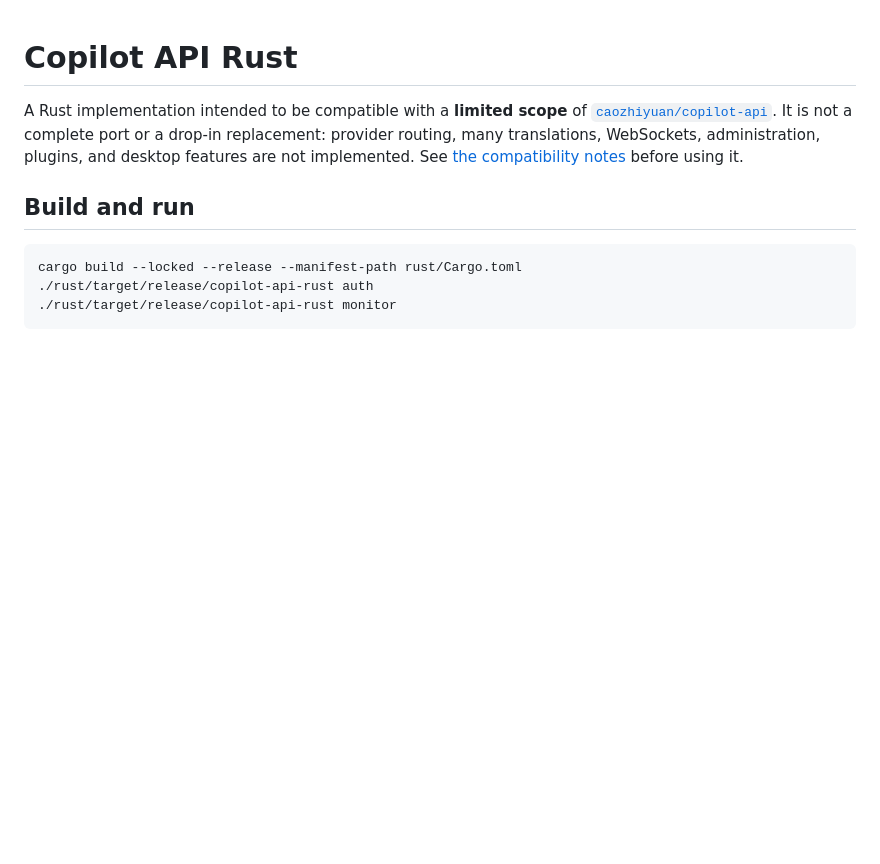
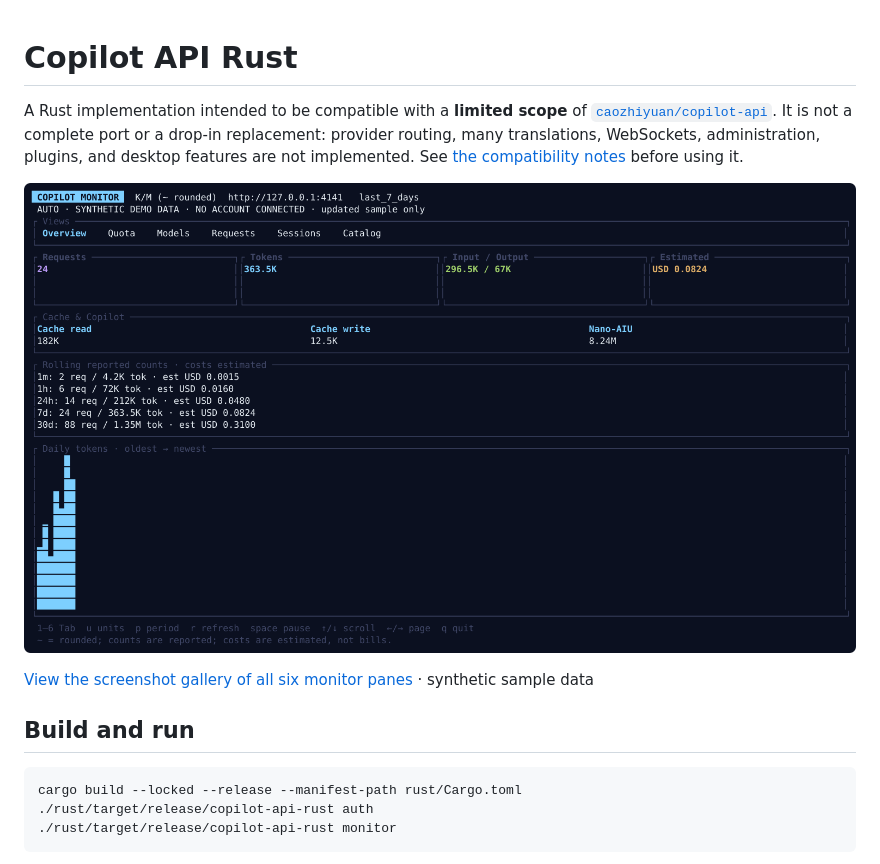
Before and after one commit to tsoernes/copilot-api-rust, a Markdown page: README.md, the part around the change. GitHub-like rendering; pictures changed too: rust/assets/screenshots/overview.png (added); blank space fills up the shorter version.

Commit message:
docs: add synthetic monitor screenshot gallery

```diff
--- a/README.md
+++ b/README.md
@@ -6,6 +6,10 @@ a complete port or a drop-in replacement: provider routing, many translations,
 WebSockets, administration, plugins, and desktop features are not implemented.
 See [the compatibility notes](rust/README.md#current-scope-and-known-gaps)
 before using it.
+
+[![Overview of the Rust terminal monitor — synthetic sample data](rust/assets/screenshots/overview.png)](docs/monitor-gallery.md)
+
+[View the screenshot gallery of all six monitor panes](docs/monitor-gallery.md) · synthetic sample data
 
 ## Build and run
 
```
Also changed, not shown: docs/RUST_PORT_SPEC.md (+1 -0 lines), docs/monitor-gallery.md (added, +31 -0 lines), rust/assets/screenshots/catalog.png (added), rust/assets/screenshots/models.png (added), rust/assets/screenshots/quota.png (added), rust/assets/screenshots/requests.png (added), rust/assets/screenshots/sessions.png (added).
